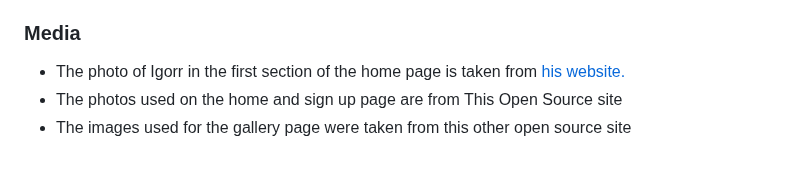
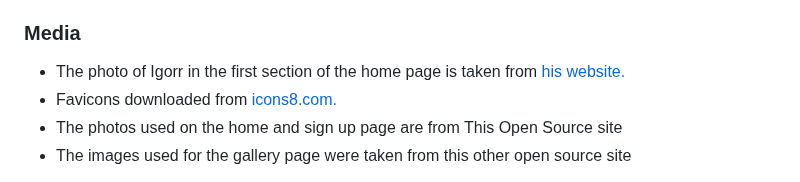
Before and after one commit to DajanPlackovic/frankenstannn, a Markdown page: README.md, the part around the change. Rendered like a GitHub page.

Commit message:
docs:add favicon attribution

```diff
--- a/README.md
+++ b/README.md
@@ -128,6 +128,7 @@ You can break the credits section up into Content and Media, depending on what y
 ### Media
 
 - The photo of Igorr in the first section of the home page is taken from [his website.](https://igorrr.com/)
+- Favicons downloaded from [icons8.com.](https://icons8.com/icons/set/frankenstein)
 - The photos used on the home and sign up page are from This Open Source site
 - The images used for the gallery page were taken from this other open source site
 
```
